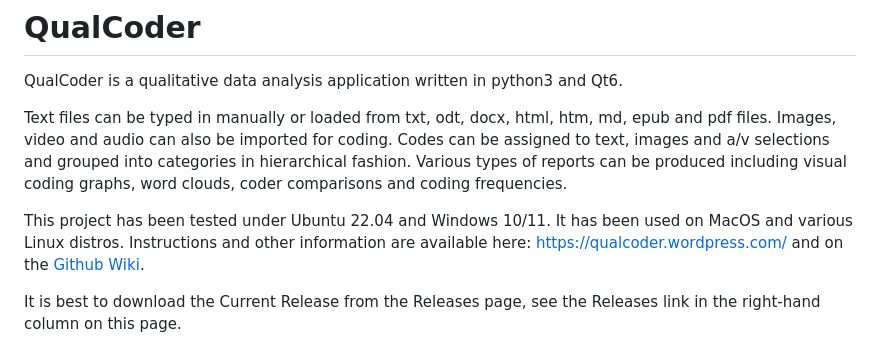
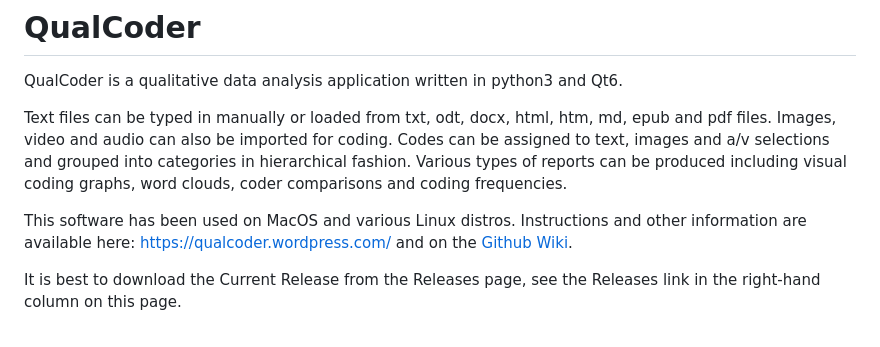
Before and after one commit to ccbogel/QualCoder, a Markdown page: README.md, the part around the change. GitHub-like rendering.

```diff
--- a/README.md
+++ b/README.md
@@ -5,7 +5,7 @@ QualCoder is a qualitative data analysis application written in python3 and Qt6.
 
 Text files can be typed in manually or loaded from txt, odt, docx, html, htm, md, epub and  pdf files. Images, video and audio can also be imported for coding. Codes can be assigned to text, images and a/v selections and grouped into categories in hierarchical fashion. Various types of reports can be produced including visual coding graphs, word clouds, coder comparisons and coding frequencies.
 
-This project has been tested under Ubuntu 22.04 and Windows 10/11. It has been used on MacOS and various Linux distros.
+This software has been used on MacOS and various Linux distros.
 Instructions and other information are available here: https://qualcoder.wordpress.com/ and on the [Github Wiki](https://github.com/ccbogel/QualCoder/wiki).
 
 It is best to download the Current Release from the Releases page, see the Releases link in the right-hand column on this page.
```
